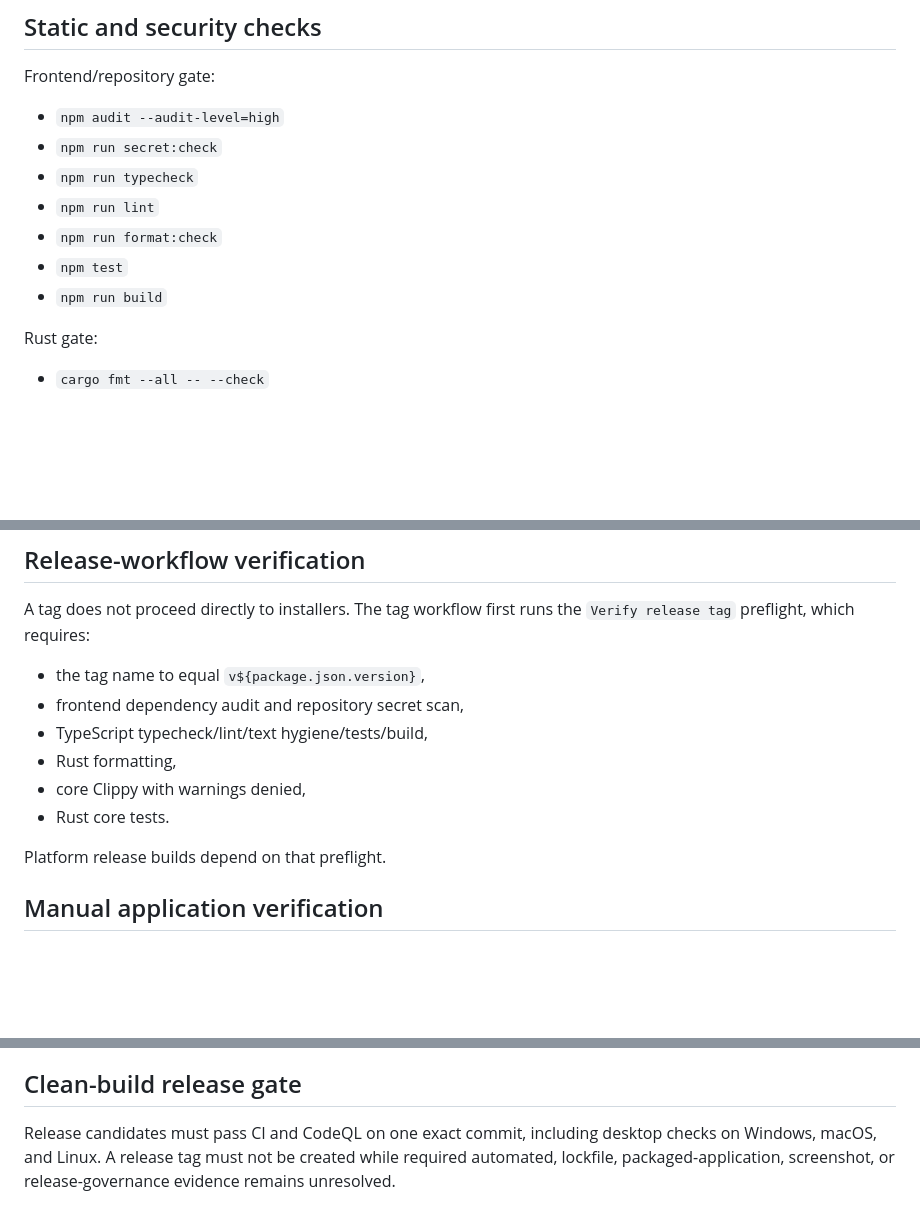
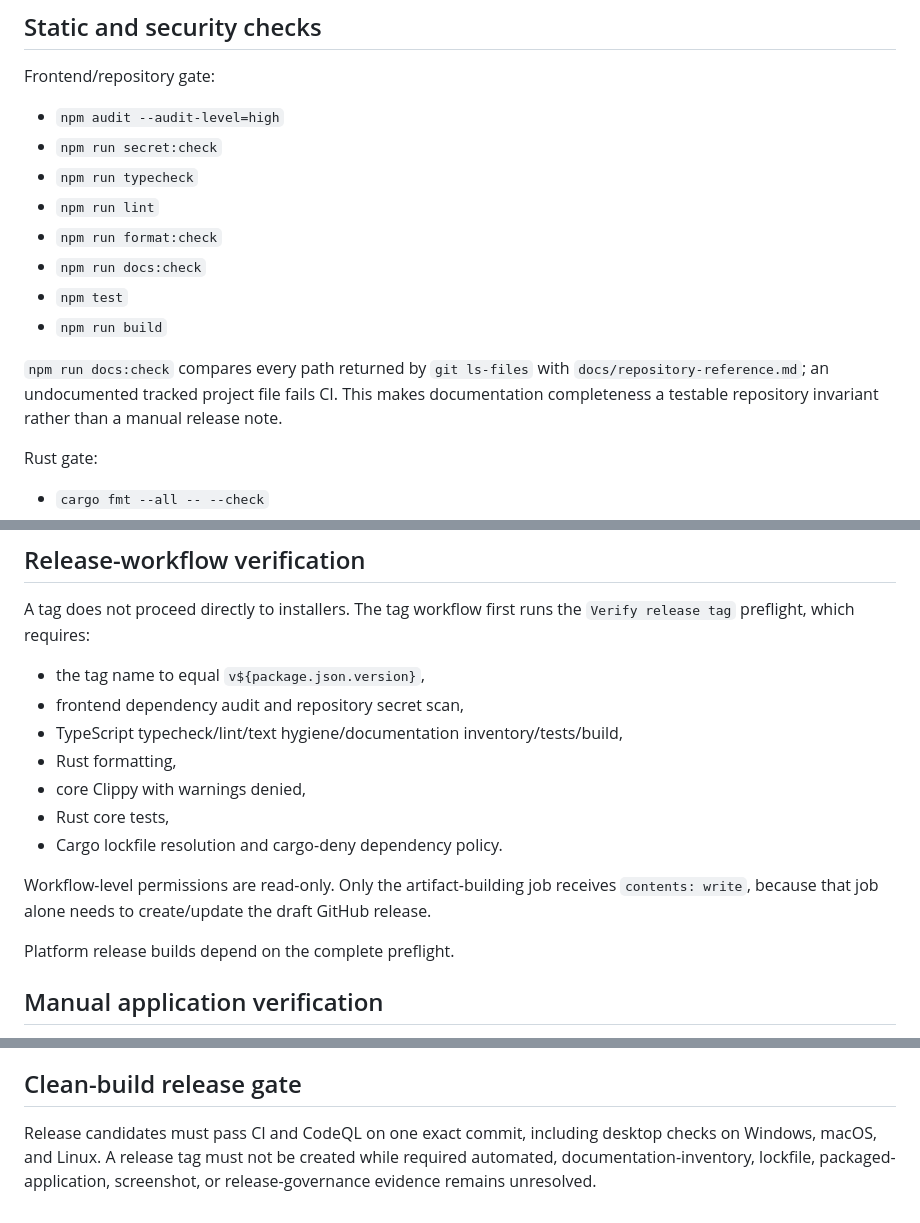
Before and after one commit to sanskarIN/keysmith, a Markdown page: docs/testing.md, 3 parts joined by grey strips. GitHub-like rendering; blank space fills up the shorter version.

Commit message:
docs: include documentation and release preflight gates

```diff
--- a/docs/testing.md
+++ b/docs/testing.md
@@ -53,8 +53,11 @@ Frontend/repository gate:
 - `npm run typecheck`
 - `npm run lint`
 - `npm run format:check`
+- `npm run docs:check`
 - `npm test`
 - `npm run build`
+
+`npm run docs:check` compares every path returned by `git ls-files` with `docs/repository-reference.md`; an undocumented tracked project file fails CI. This makes documentation completeness a testable repository invariant rather than a manual release note.
 
 Rust gate:
 
@@ -81,12 +84,15 @@ A tag does not proceed directly to installers. The tag workflow first runs the `
 
 - the tag name to equal `v${package.json.version}`,
 - frontend dependency audit and repository secret scan,
-- TypeScript typecheck/lint/text hygiene/tests/build,
+- TypeScript typecheck/lint/text hygiene/documentation inventory/tests/build,
 - Rust formatting,
 - core Clippy with warnings denied,
-- Rust core tests.
+- Rust core tests,
+- Cargo lockfile resolution and cargo-deny dependency policy.
 
-Platform release builds depend on that preflight.
+Workflow-level permissions are read-only. Only the artifact-building job receives `contents: write`, because that job alone needs to create/update the draft GitHub release.
+
+Platform release builds depend on the complete preflight.
 
 ## Manual application verification
 
@@ -104,4 +110,4 @@ Every defect involving randomness, secret leakage, clipboard behavior, permissio
 
 ## Clean-build release gate
 
-Release candidates must pass CI and CodeQL on one exact commit, including desktop checks on Windows, macOS, and Linux. A release tag must not be created while required automated, lockfile, packaged-application, screenshot, or release-governance evidence remains unresolved.
+Release candidates must pass CI and CodeQL on one exact commit, including desktop checks on Windows, macOS, and Linux. A release tag must not be created while required automated, documentation-inventory, lockfile, packaged-application, screenshot, or release-governance evidence remains unresolved.
```
